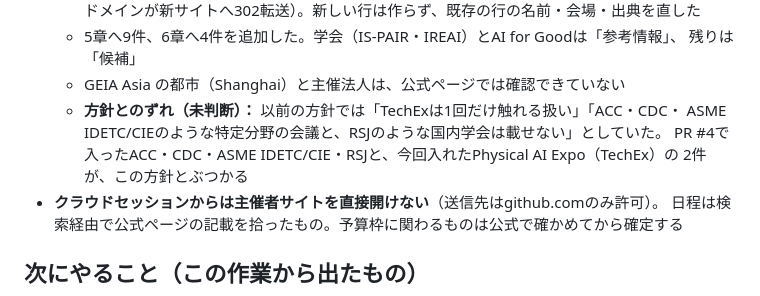
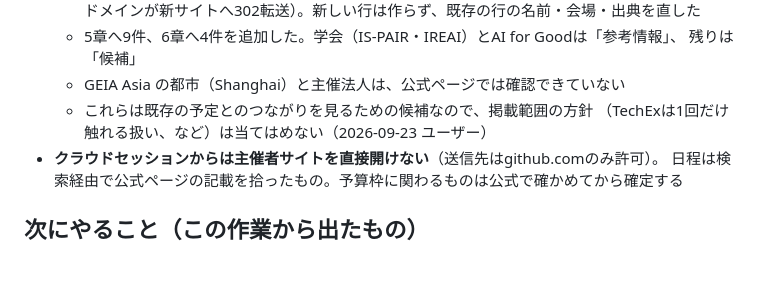
Before and after one commit to tkshmrkm/event-pages, a Markdown page: WORK_STATUS.md, the part around the change. Drawn GitHub-style; blank space fills up the shorter version.

Commit message:
Note that the v2 candidates sit outside the scope policy
They are in the list to show which events chain onto the existing
plans, so the TechEx and scope rules do not apply to them.

Co-Authored-By: Claude Opus 5.5 <noreply@anthropic.com>

```diff
--- a/WORK_STATUS.md
+++ b/WORK_STATUS.md
@@ -125,10 +125,8 @@ git status --branch --short
   - 5章へ9件、6章へ4件を追加した。学会（IS-PAIR・IREAI）とAI for Goodは「参考情報」、
     残りは「候補」
   - GEIA Asia の都市（Shanghai）と主催法人は、公式ページでは確認できていない
-  - **方針とのずれ（未判断）：** 以前の方針では「TechExは1回だけ触れる扱い」「ACC・CDC・
-    ASME IDETC/CIEのような特定分野の会議と、RSJのような国内学会は載せない」としていた。
-    PR #4で入ったACC・CDC・ASME IDETC/CIE・RSJと、今回入れたPhysical AI Expo（TechEx）の
-    2件が、この方針とぶつかる
+  - これらは既存の予定とのつながりを見るための候補なので、掲載範囲の方針
+    （TechExは1回だけ触れる扱い、など）は当てはめない（2026-09-23 ユーザー）
 - **クラウドセッションからは主催者サイトを直接開けない**（送信先はgithub.comのみ許可）。
   日程は検索経由で公式ページの記載を拾ったもの。予算枠に関わるものは公式で確かめてから確定する
 
```
